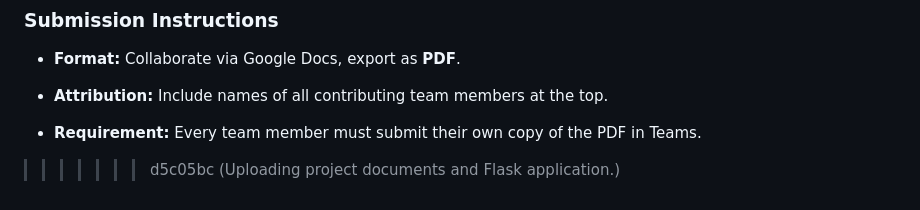
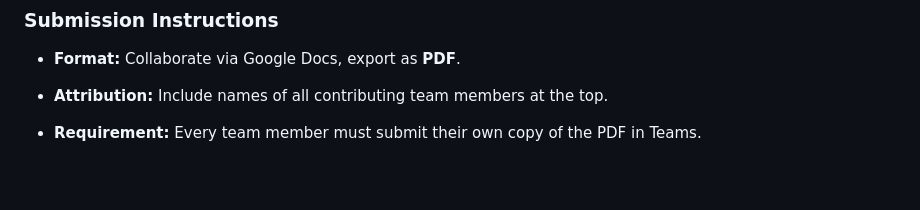
Before and after one commit to whalelogic/csc330, a Markdown page: README.md, the part around the change. GitHub-like rendering; blank space fills up the shorter version.

```diff
--- a/README.md
+++ b/README.md
@@ -139,4 +139,3 @@ Your proposal (2-3 pages) must address the following narrative elements:
 -   **Attribution:** Include names of all contributing team members at the top.
 
 -   **Requirement:** Every team member must submit their own copy of the PDF in Teams.
->>>>>>> d5c05bc (Uploading project documents and Flask application.)
```
